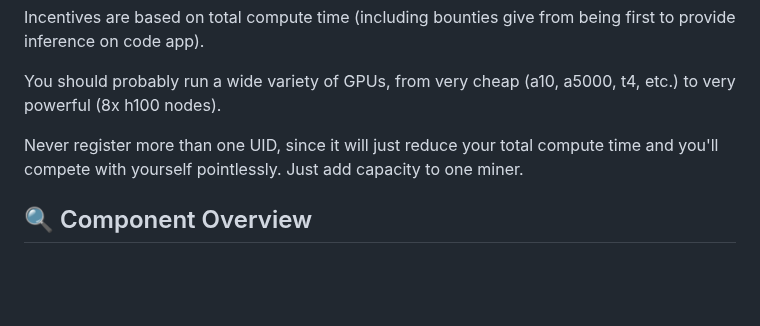
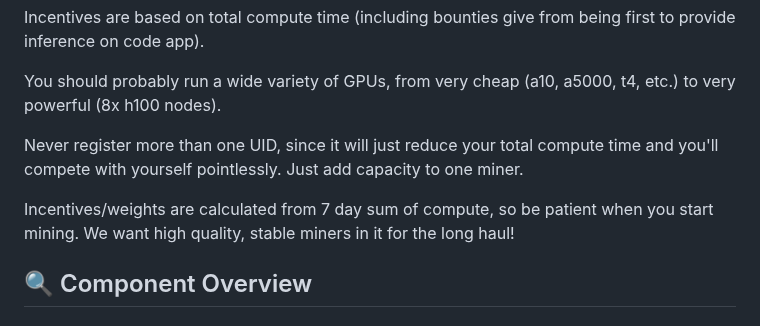
Before and after one commit to wuxin4692/chutes-miner-china, a Markdown page: README.md, the part around one of its changes. GitHub-like rendering; blank space fills up the shorter version.

```diff
--- a/README.md
+++ b/README.md
@@ -36,6 +37,8 @@ Incentives are based on total compute time (including bounties give from being f
 You should probably run a wide variety of GPUs, from very cheap (a10, a5000, t4, etc.) to very powerful (8x h100 nodes).
 
 Never register more than one UID, since it will just reduce your total compute time and you'll compete with yourself pointlessly.  Just add capacity to one miner.
+
+Incentives/weights are calculated from 7 day sum of compute, so be patient when you start mining.  We want high quality, stable miners in it for the long haul!
 
 ## 🔍 Component Overview
 
```
Also changed, not shown: other parts of README.md (+1 -0 lines).
